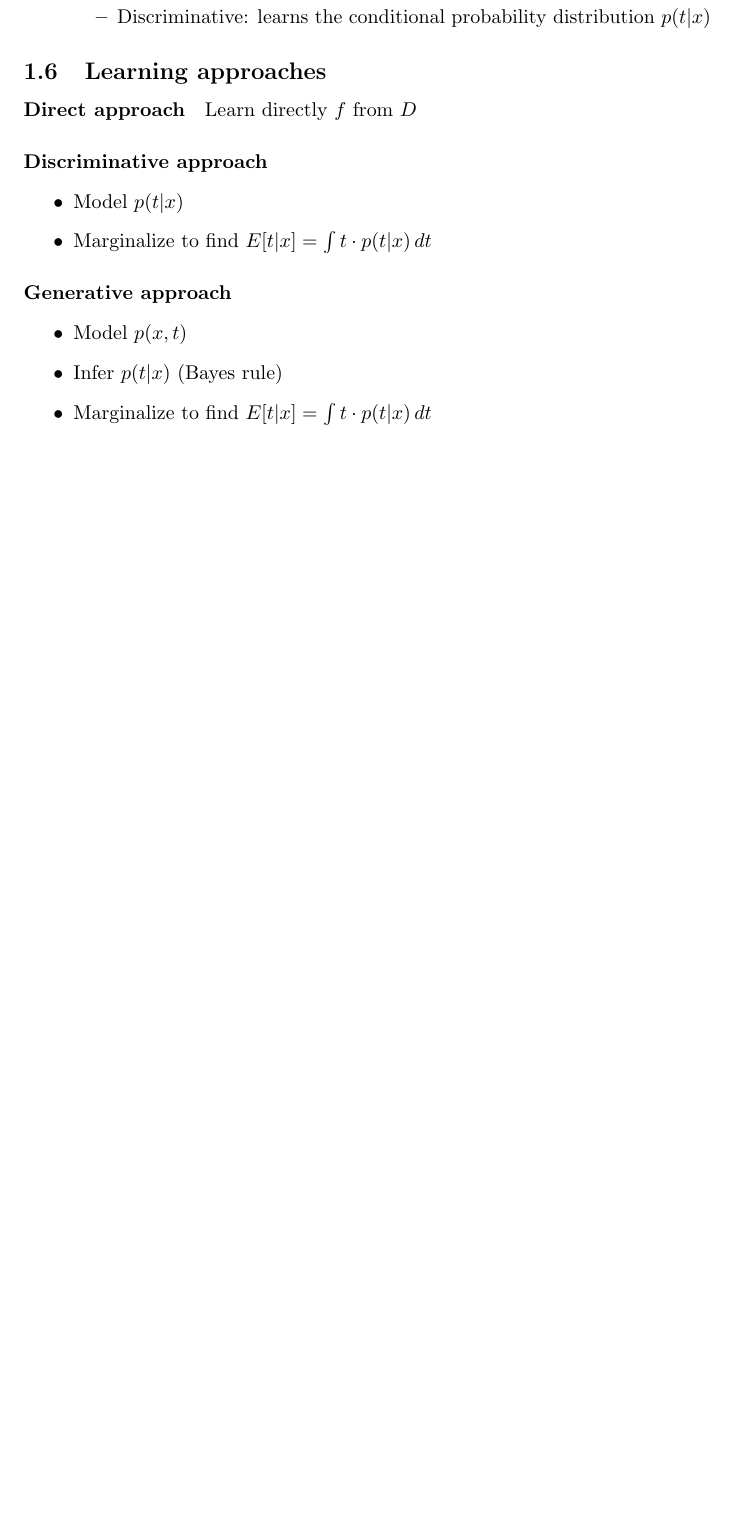
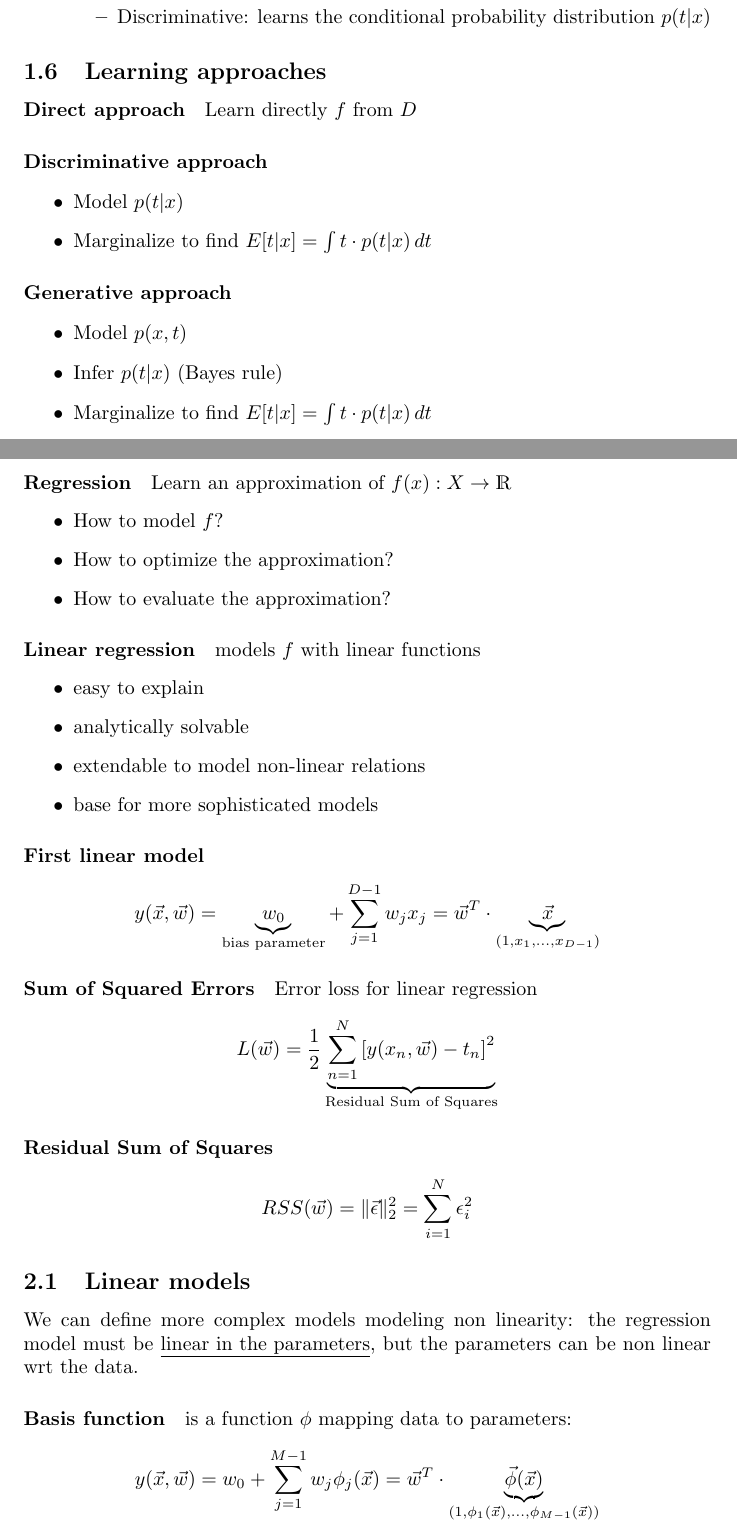
Before and after one commit to University-Notes/MachineLearning, a LaTeX document (MachineLearning.tex): part of page 5 of 5 before the commit and two parts of pages 5 and 6 of 7 after it, the two joined at a grey line, cut so that both start at the same text, the shorter picture padded with empty space. Compiled offline with pdfLaTeX.

Commit message:
Part of linear regresion

```diff
--- a/MachineLearning.tex
+++ b/MachineLearning.tex
@@ -4,6 +4,9 @@
 
 \usepackage{hyperref, titlesec}
 \newcommand{\sectionbreak}{\clearpage}
+
+\usepackage{mathtools, dsfont}
+\newcommand{\R}{\mathds{R}}
 
 \begin{document}
 \maketitle\newpage
@@ -125,3 +128,42 @@ To approximate $f$ over the dataset $\mathcal{D}$
 \item Infer $p(t|x)$ (Bayes rule)
 \item Marginalize to find ${E[t|x]=\int t\cdot p(t|x)\, dt}$
 \end{itemize}
+
+\section{Linear  regression}
+\paragraph{Regression} Learn an approximation of $f(x):X\to \R$
+\begin{itemize}
+\item How to model $f$?
+\item How to optimize the approximation?
+\item How to evaluate the approximation?
+\end{itemize}
+\paragraph{Linear regression} models $f$ with linear functions
+\begin{itemize}
+\item easy to explain
+\item analytically solvable
+\item extendable to model non-linear relations
+\item base for more sophisticated models
+\end{itemize}
+\paragraph{First linear model}
+\[
+y(\vec{x},\vec{w})=
+\underbrace{w_0}_{\text{bias parameter}}
++\sum_{j=1}^{D-1} w_jx_j
+=\vec{w}^T \cdot \underbrace{\vec{x}}_{(1,x_1,...,x_{D-1})}
+\]
+\paragraph{Sum of Squared Errors}
+Error loss for linear regression
+\[
+L(\vec{w})=\frac{1}{2} \underbrace{\sum_{n=1}^N \left[y(x_n,\vec{w})-t_n\right]^2}_{\text{Residual Sum of Squares}}
+\]
+\paragraph{Residual Sum of Squares}
+\[
+RSS(\vec{w})=\|\vec{\epsilon}\|_2^2=\sum_{i=1}^N \epsilon_i^2
+\]
+\subsection{Linear models}
+We can define more complex models modeling non linearity: the regression model must be \underline{linear in  the parameters}, but the parameters can be non linear wrt the data.
+\paragraph{Basis function} is a function $\phi$ mapping data to parameters:
+\[
+y(\vec{x},\vec{w})=
+w_0
++\sum_{j=1}^{M-1} w_j\phi_j(\vec{x})
+=\vec{w}^T \cdot \underbrace{\vec{\phi}(\vec{x})}_{(1,\phi_1(\vec{x}),...,\phi_{M-1}(\vec{x}))}
```
Also changed, not shown: MachineLearning.pdf, MachineLearning.tex (19 more changed lines).
